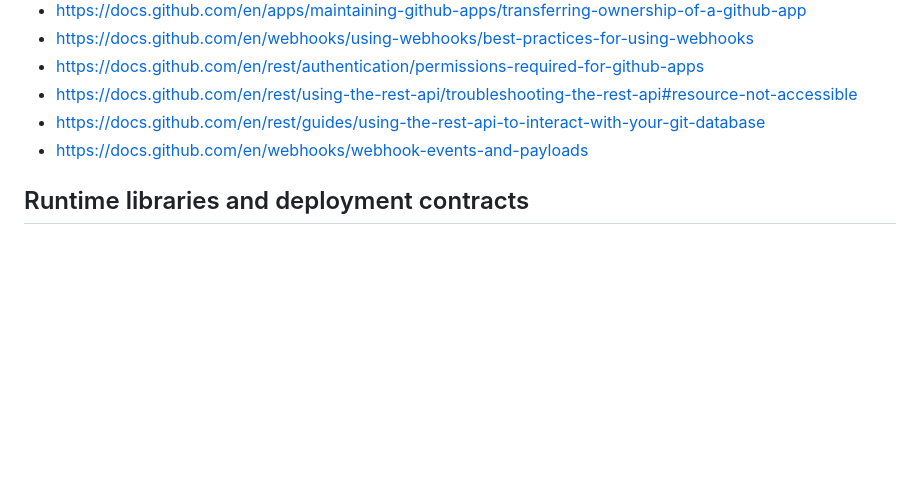
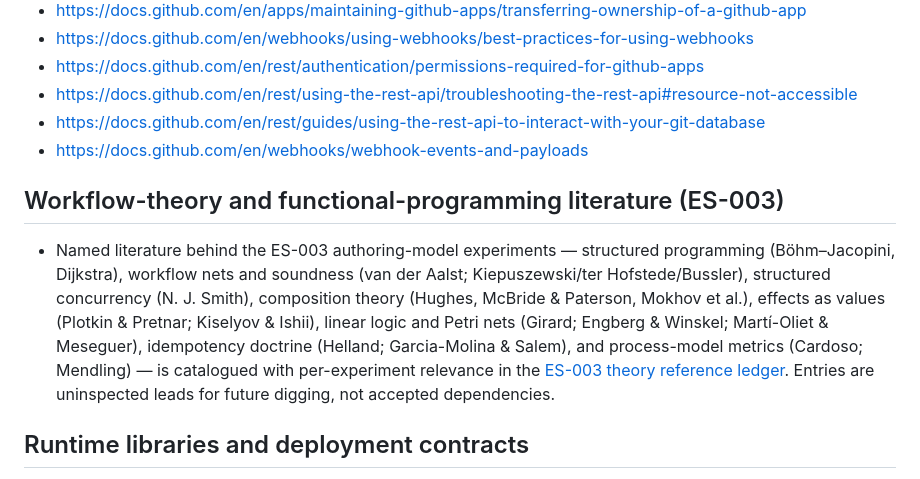
Before and after one commit to henriquebastos/hamsterdan, a Markdown page: docs/references/index.md, the part around the change. Rendered like a GitHub page; blank space fills up the shorter version.

Commit message:
Capture ES-003 theory reference ledger
Amp-Thread-ID: https://ampcode.com/threads/T-019ff30d-52e8-7426-95e0-2fdcc29bfb57

```diff
--- a/docs/references/index.md
+++ b/docs/references/index.md
@@ -69,6 +69,21 @@ Authoritative GitHub documentation inspected 2026-08-01:
 - <https://docs.github.com/en/rest/guides/using-the-rest-api-to-interact-with-your-git-database>
 - <https://docs.github.com/en/webhooks/webhook-events-and-payloads>
 
+## Workflow-theory and functional-programming literature (ES-003)
+
+- Named literature behind the ES-003 authoring-model experiments —
+  structured programming (Böhm–Jacopini, Dijkstra), workflow nets and
+  soundness (van der Aalst; Kiepuszewski/ter Hofstede/Bussler),
+  structured concurrency (N. J. Smith), composition theory (Hughes,
+  McBride & Paterson, Mokhov et al.), effects as values (Plotkin &
+  Pretnar; Kiselyov & Ishii), linear logic and Petri nets (Girard;
+  Engberg & Winskel; Martí-Oliet & Meseguer), idempotency doctrine
+  (Helland; Garcia-Molina & Salem), and process-model metrics (Cardoso;
+  Mendling) — is catalogued with per-experiment relevance in the
+  [ES-003 theory reference ledger](../project/exploration/es3-workflow-ast-authoring-model/theory-references.md).
+  Entries are uninspected leads for future digging, not accepted
+  dependencies.
+
 ## Runtime libraries and deployment contracts
 
 - GitHubKit 0.16.0 App authentication, installation scoping, cache, request,
```
Also changed, not shown: 2 other files.
